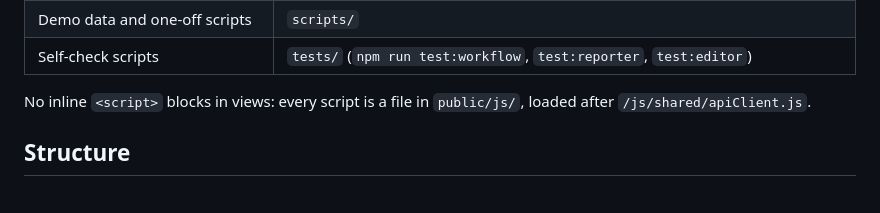
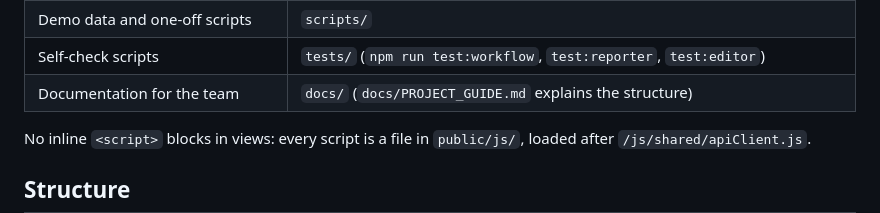
Before and after one commit to Applications-Development-Project/The-Daily-Web, a Markdown page: CONVENTIONS.md, the part around the change. Drawn GitHub-style; blank space fills up the shorter version.

```diff
--- a/CONVENTIONS.md
+++ b/CONVENTIONS.md
@@ -67,6 +67,7 @@ The folders follow MVC, and the browser code mirrors the views, so every feature
 | Styles | `public/css/main.css` only: no `style=""` attributes and no `<style>` blocks in views |
 | Demo data and one-off scripts | `scripts/` |
 | Self-check scripts | `tests/` (`npm run test:workflow`, `test:reporter`, `test:editor`) |
+| Documentation for the team | `docs/` (`docs/PROJECT_GUIDE.md` explains the structure) |
 
 No inline `<script>` blocks in views: every script is a file in `public/js/`, loaded after `/js/shared/apiClient.js`.
 
```
Also changed, not shown: README.md (+4 -0 lines), docs/PROJECT_GUIDE.md (added, +295 -0 lines).
